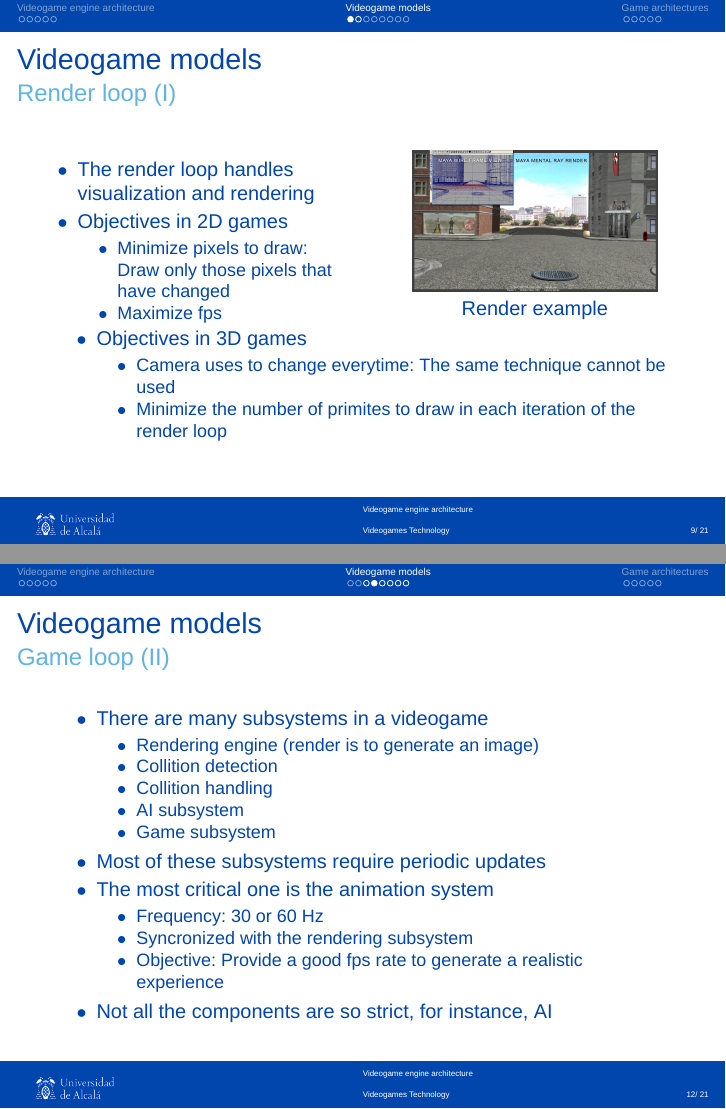
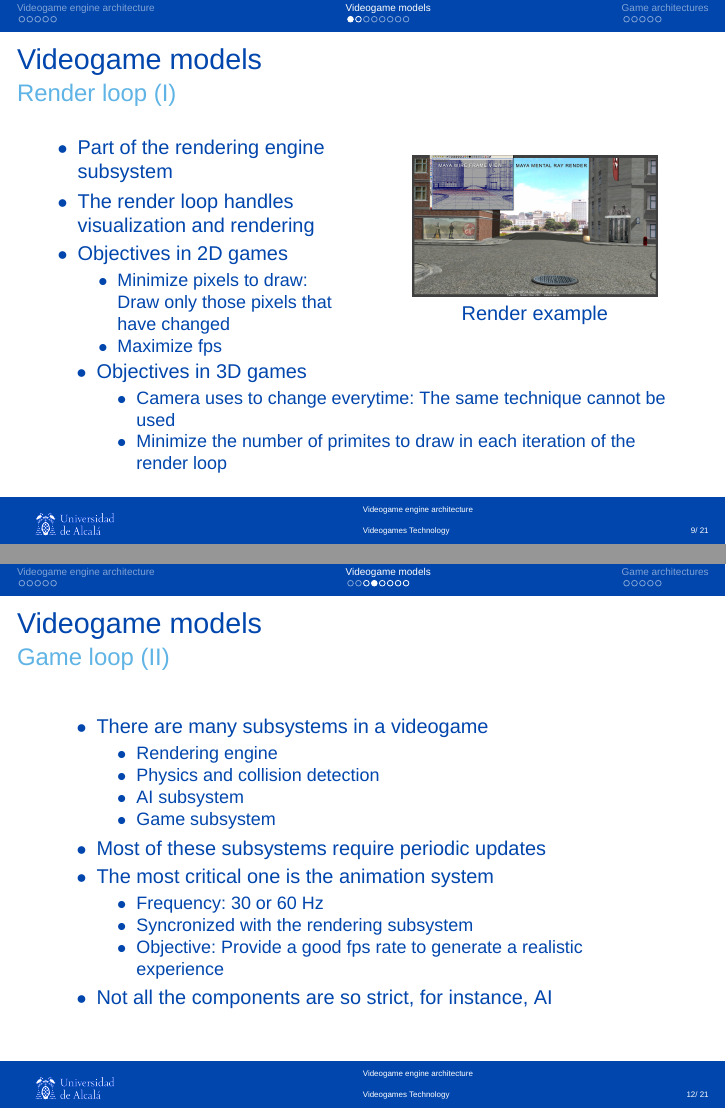
Before and after one commit to dfbarrero/videogamesCourse, LaTeX slides (architecture/architecture.tex): pages 9 and 12 of 21, joined at a grey line. Compiled offline with XeLaTeX; a missing font is replaced by an installed copy or a similar font.

Commit message:
Game engine slides update

```diff
--- a/architecture/architecture.tex
+++ b/architecture/architecture.tex
@@ -233,6 +233,7 @@
     \begin{columns}
  	   \column{.5\textwidth}
 		\begin{itemize}
+		\item Part of the rendering engine subsystem
 	   	\item The render loop handles visualization and rendering
 	   	\item Objectives in 2D games
 		\begin{itemize}
@@ -285,9 +286,8 @@
 		\begin{itemize}
 		   	\item There are many subsystems in a videogame
 			\begin{itemize}
-				\item Rendering engine (render is to generate an image)
-				\item Collition detection
-				\item Collition handling
+				\item Rendering engine
+				\item Physics and collision detection
 				\item AI subsystem
 				\item Game subsystem
 			\end{itemize}
```
Also changed, not shown: architecture/architecture.pdf.
